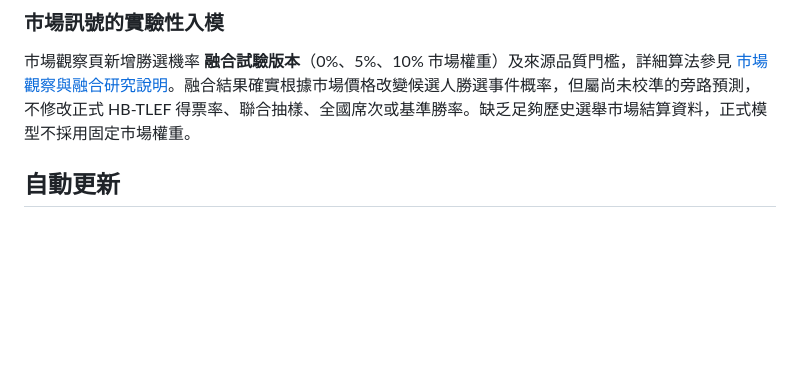
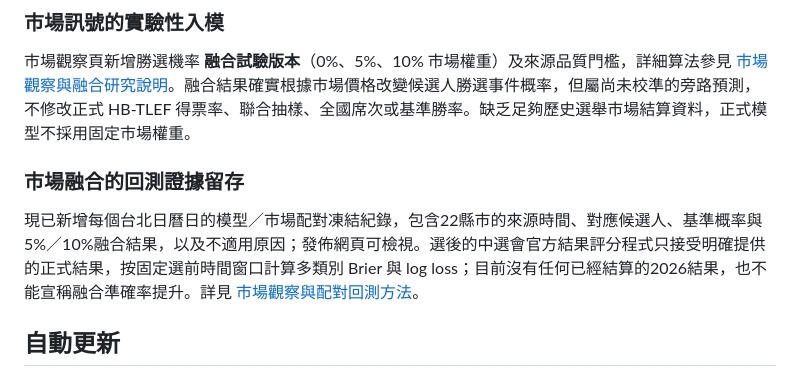
Before and after one commit to tomxcc123-cyber/taiwan-election-forecast, a Markdown page: README.md, the part around the change. Rendered like a GitHub page; blank space fills up the shorter version.

Commit message:
Explain paired-market audit and future independent election scoring

```diff
--- a/README.md
+++ b/README.md
@@ -38,6 +38,10 @@ GitHub Pages 不需要在前端填 API 金鑰。排程使用倉庫內建 GITHUB_
 ### 市場訊號的實驗性入模
 
 市場觀察頁新增勝選機率 **融合試驗版本**（0%、5%、10% 市場權重）及來源品質門檻，詳細算法參見 [市場觀察與融合研究說明](docs/MARKET_OBSERVATORY_RELEASE.md)。融合結果確實根據市場價格改變候選人勝選事件概率，但屬尚未校準的旁路預測，不修改正式 HB-TLEF 得票率、聯合抽樣、全國席次或基準勝率。缺乏足夠歷史選舉市場結算資料，正式模型不採用固定市場權重。
+
+### 市場融合的回測證據留存
+
+現已新增每個台北日曆日的模型／市場配對凍結紀錄，包含22縣市的來源時間、對應候選人、基準概率與5%／10%融合結果，以及不適用原因；發佈網頁可檢視。選後的中選會官方結果評分程式只接受明確提供的正式結果，按固定選前時間窗口計算多類別 Brier 與 log loss；目前沒有任何已經結算的2026結果，也不能宣稱融合準確率提升。詳見 [市場觀察與配對回測方法](docs/MARKET_OBSERVATORY_RELEASE.md)。
 
 ## 自動更新
 
```
